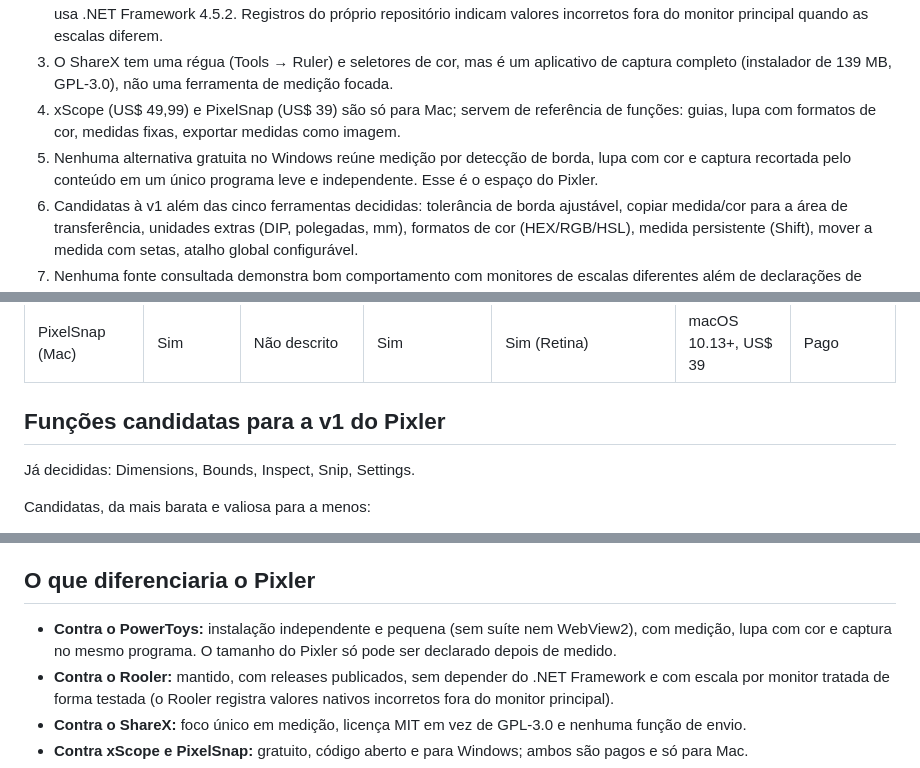
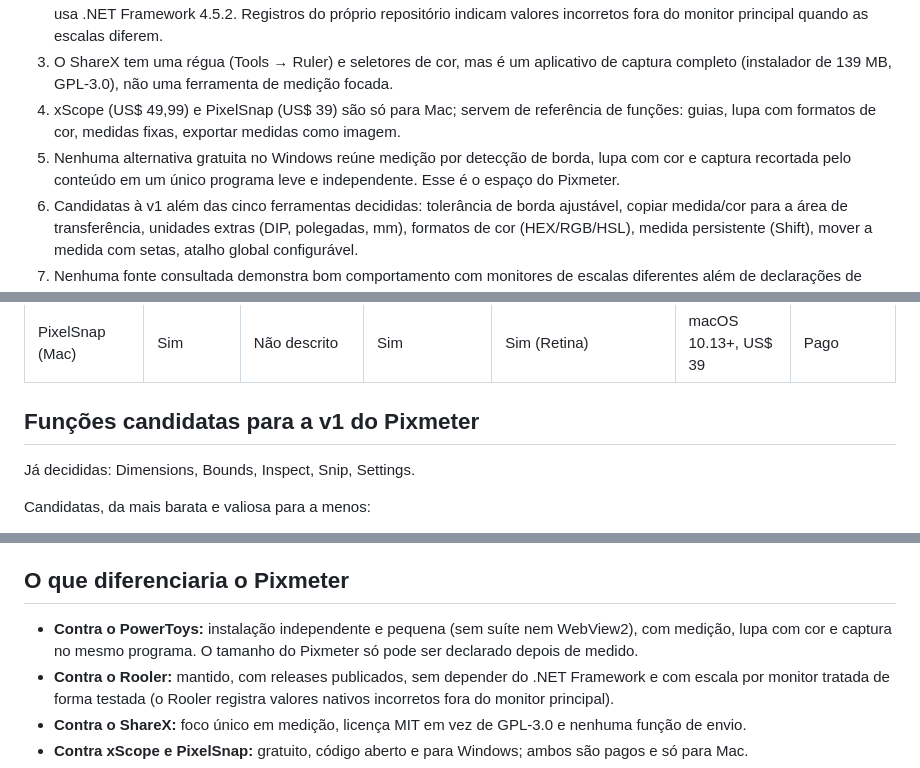
Before and after one commit to carreirodev/screengauge, a Markdown page: docs/research/screen-ruler-alternatives.md, 3 parts joined by grey strips. GitHub-like rendering.

Commit message:
docs(research): rename the app to Pixmeter in the screen-ruler survey
Co-Authored-By: Claude Opus 5.5 <noreply@anthropic.com>

```diff
--- a/docs/research/screen-ruler-alternatives.md
+++ b/docs/research/screen-ruler-alternatives.md
@@ -8,7 +10,7 @@ Data da consulta: 2026-10-26. Todas as afirmações citam a fonte primária; o q
 2. O Rooler (que inspirou o Screen Ruler do PowerToys) está parado desde junho de 2024, não publica binários (0 releases) e usa .NET Framework 4.5.2. Registros do próprio repositório indicam valores incorretos fora do monitor principal quando as escalas diferem.
 3. O ShareX tem uma régua (Tools → Ruler) e seletores de cor, mas é um aplicativo de captura completo (instalador de 139 MB, GPL-3.0), não uma ferramenta de medição focada.
 4. xScope (US$ 49,99) e PixelSnap (US$ 39) são só para Mac; servem de referência de funções: guias, lupa com formatos de cor, medidas fixas, exportar medidas como imagem.
-5. Nenhuma alternativa gratuita no Windows reúne medição por detecção de borda, lupa com cor e captura recortada pelo conteúdo em um único programa leve e independente. Esse é o espaço do Pixler.
+5. Nenhuma alternativa gratuita no Windows reúne medição por detecção de borda, lupa com cor e captura recortada pelo conteúdo em um único programa leve e independente. Esse é o espaço do Pixmeter.
 6. Candidatas à v1 além das cinco ferramentas decididas: tolerância de borda ajustável, copiar medida/cor para a área de transferência, unidades extras (DIP, polegadas, mm), formatos de cor (HEX/RGB/HSL), medida persistente (Shift), mover a medida com setas, atalho global configurável.
 7. Nenhuma fonte consultada demonstra bom comportamento com monitores de escalas diferentes além de declarações de manifesto; tratar isso bem (PerMonitorV2, testado) é o principal diferencial técnico possível.
 
@@ -68,7 +70,7 @@ Data da consulta: 2026-10-26. Todas as afirmações citam a fonte primária; o q
 | xScope (Mac) | Sim | Sim | Sim | Parcial | macOS 12.3+, US$ 49,99 | Pago |
 | PixelSnap (Mac) | Sim | Não descrito | Sim | Sim (Retina) | macOS 10.13+, US$ 39 | Pago |
 
-## Funções candidatas para a v1 do Pixler
+## Funções candidatas para a v1 do Pixmeter
 
 Já decididas: Dimensions, Bounds, Inspect, Snip, Settings.
 
@@ -86,9 +88,9 @@ Candidatas, da mais barata e valiosa para a menos:
 10. **Guias e marcação (Frames):** xScope e PixelSnap. Sugestão: depois da v1.
 11. **Fora do escopo sugerido:** gravação de tela, envio para a internet, anotações, OCR, desenho (ShareX, ZoomIt), por contrariar "leve" e "nada sai do computador".
 
-## O que diferenciaria o Pixler
+## O que diferenciaria o Pixmeter
 
-- **Contra o PowerToys:** instalação independente e pequena (sem suíte nem WebView2), com medição, lupa com cor e captura no mesmo programa. O tamanho do Pixler só pode ser declarado depois de medido.
+- **Contra o PowerToys:** instalação independente e pequena (sem suíte nem WebView2), com medição, lupa com cor e captura no mesmo programa. O tamanho do Pixmeter só pode ser declarado depois de medido.
 - **Contra o Rooler:** mantido, com releases publicados, sem depender do .NET Framework e com escala por monitor tratada de forma testada (o Rooler registra valores nativos incorretos fora do monitor principal).
 - **Contra o ShareX:** foco único em medição, licença MIT em vez de GPL-3.0 e nenhuma função de envio.
 - **Contra xScope e PixelSnap:** gratuito, código aberto e para Windows; ambos são pagos e só para Mac.
```
Also changed, not shown: other parts of docs/research/screen-ruler-alternatives.md (+2 -0 lines).
